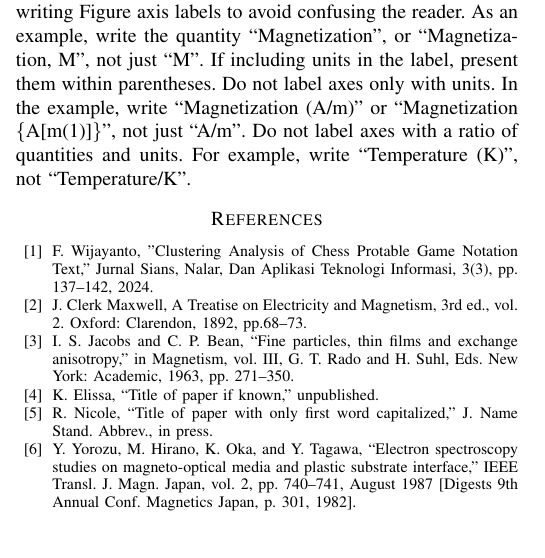
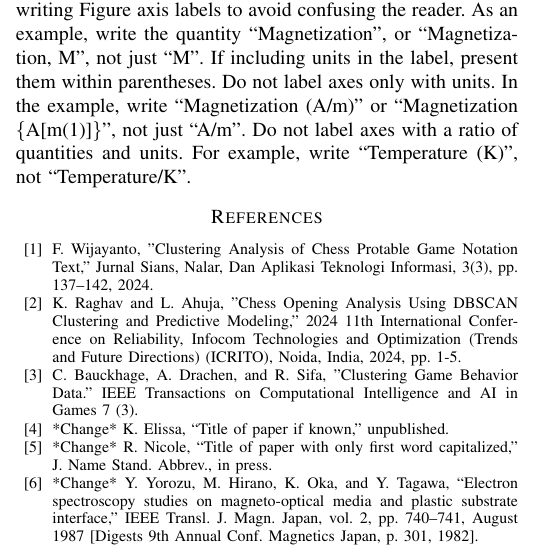
Before and after one commit to MutantLeech/CRE-Project, a LaTeX paper (IEEE-CRE-Paper.tex): part of one column of page 2 of 3, cut so that both start at the same text, the shorter picture padded with empty space. Compiled offline with pdfLaTeX.

Commit message:
Added a reference

```diff
--- a/IEEE-CRE-Paper.tex
+++ b/IEEE-CRE-Paper.tex
@@ -180,12 +180,9 @@ quantities and units. For example, write ``Temperature (K)'', not
 
 \begin{thebibliography}{00}
 \bibitem{b1} F. Wijayanto, "Clustering Analysis of Chess Protable Game Notation Text," Jurnal Sians, Nalar, Dan Aplikasi Teknologi Informasi, 3(3), pp. 137--142, 2024.
-\bibitem{b2} J. Clerk Maxwell, A Treatise on Electricity and Magnetism, 3rd ed., vol. 2. Oxford: Clarendon, 1892, pp.68--73.
-\bibitem{b3} I. S. Jacobs and C. P. Bean, ``Fine particles, thin films and exchange anisotropy,'' in Magnetism, vol. III, G. T. Rado and H. Suhl, Eds. New York: Academic, 1963, pp. 271--350.
-\bibitem{b4} K. Elissa, ``Title of paper if known,'' unpublished.
-\bibitem{b5} R. Nicole, ``Title of paper with only first word capitalized,'' J. Name Stand. Abbrev., in press.
-\bibitem{b6} Y. Yorozu, M. Hirano, K. Oka, and Y. Tagawa, ``Electron spectroscopy studies on magneto-optical media and plastic substrate interface,'' IEEE Transl. J. Magn. Japan, vol. 2, pp. 740--741, August 1987 [Digests 9th Annual Conf. Magnetics Japan, p. 301, 1982].
-\bibitem{b7} M. Young, The Technical Writer's Handbook. Mill Valley, CA: University Science, 1989.
-\bibitem{b8} D. P. Kingma and M. Welling, ``Auto-encoding variational Bayes,'' 2013, arXiv:1312.6114. [Online]. Available: https://arxiv.org/abs/1312.6114
-\bibitem{b9} S. Liu, ``Wi-Fi Energy Detection Testbed (12MTC),'' 2023, gitHub repository. [Online]. Available: https://github.com/liustone99/Wi-Fi-Energy-Detection-Testbed-12MTC
-\bibitem{b10} ``Treatment episode data set: discharges (TEDS-D): concatenated, 2006 to 2009.'' U.S. Department of Health and Human Services, Substance Abuse and Mental Health Services Administration, Office of Applied Studies, August, 2013, DOI:10.3886/ICPSR30122.v2
+\bibitem{b2} K. Raghav and L. Ahuja, "Chess Opening Analysis Using DBSCAN Clustering and Predictive Modeling," 2024 11th International Conference on Reliability, Infocom Technologies and Optimization (Trends and Future Directions) (ICRITO), Noida, India, 2024, pp. 1-5.
+\bibitem{b3} C. Bauckhage, A. Drachen, and R. Sifa, "Clustering Game Behavior Data." IEEE Transactions on Computational Intelligence and AI in Games 7 (3).
+\bibitem{b4} *Change* K. Elissa, ``Title of paper if known,'' unpublished.
+\bibitem{b5} *Change* R. Nicole, ``Title of paper with only first word capitalized,'' J. Name Stand. Abbrev., in press.
+\bibitem{b6} *Change* Y. Yorozu, M. Hirano, K. Oka, and Y. Tagawa, ``Electron spectroscopy studies on magneto-optical media and plastic substrate interface,'' IEEE Transl. J. Magn. Japan, vol. 2, pp. 740--741, August 1987 [Digests 9th Annual Conf. Magnetics Japan, p. 301, 1982].
+\bibitem{b7} *Change* M. Young, The Technical Writer's Handbook. Mill Valley, CA: University Science, 1989.
```
Also changed, not shown: IEEE-CRE-Paper.tex (3 more changed lines).
